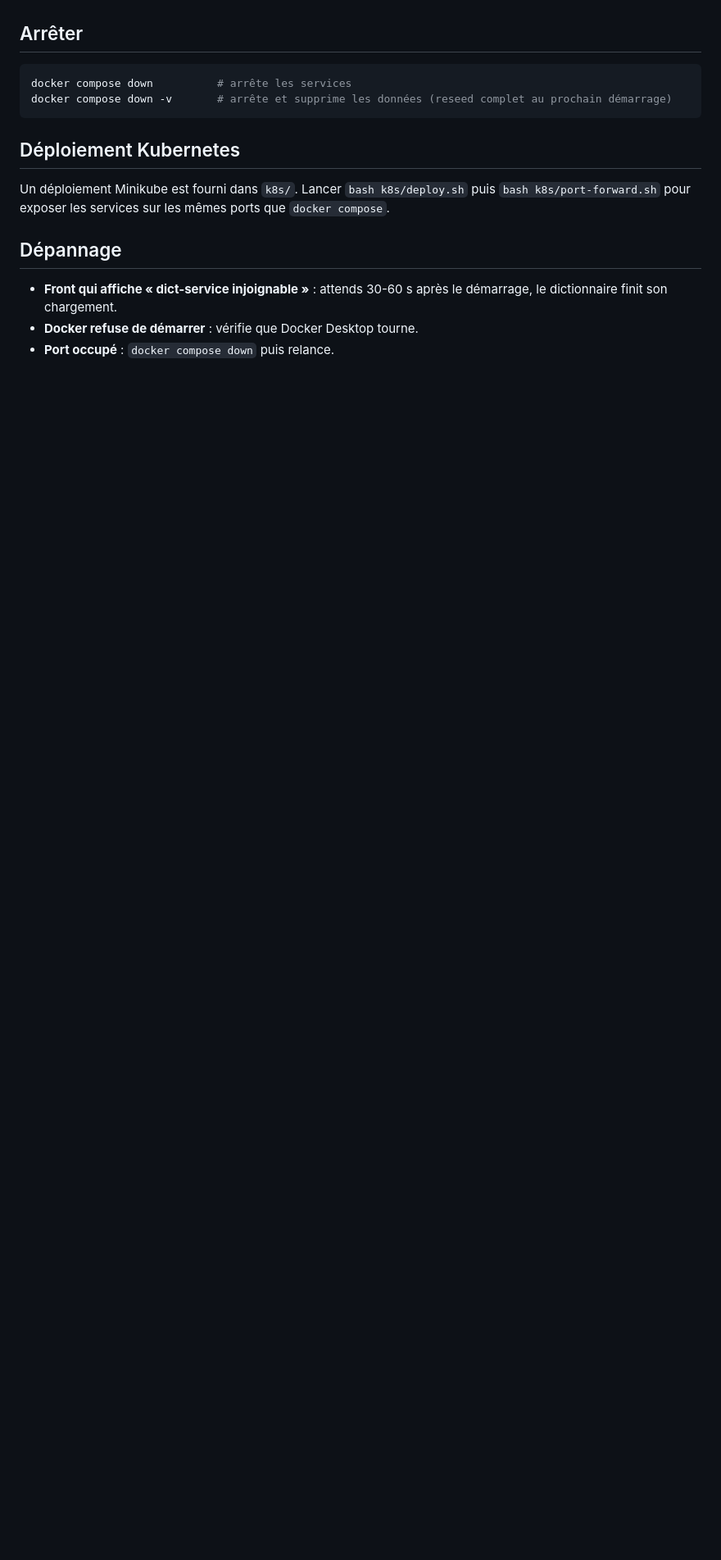
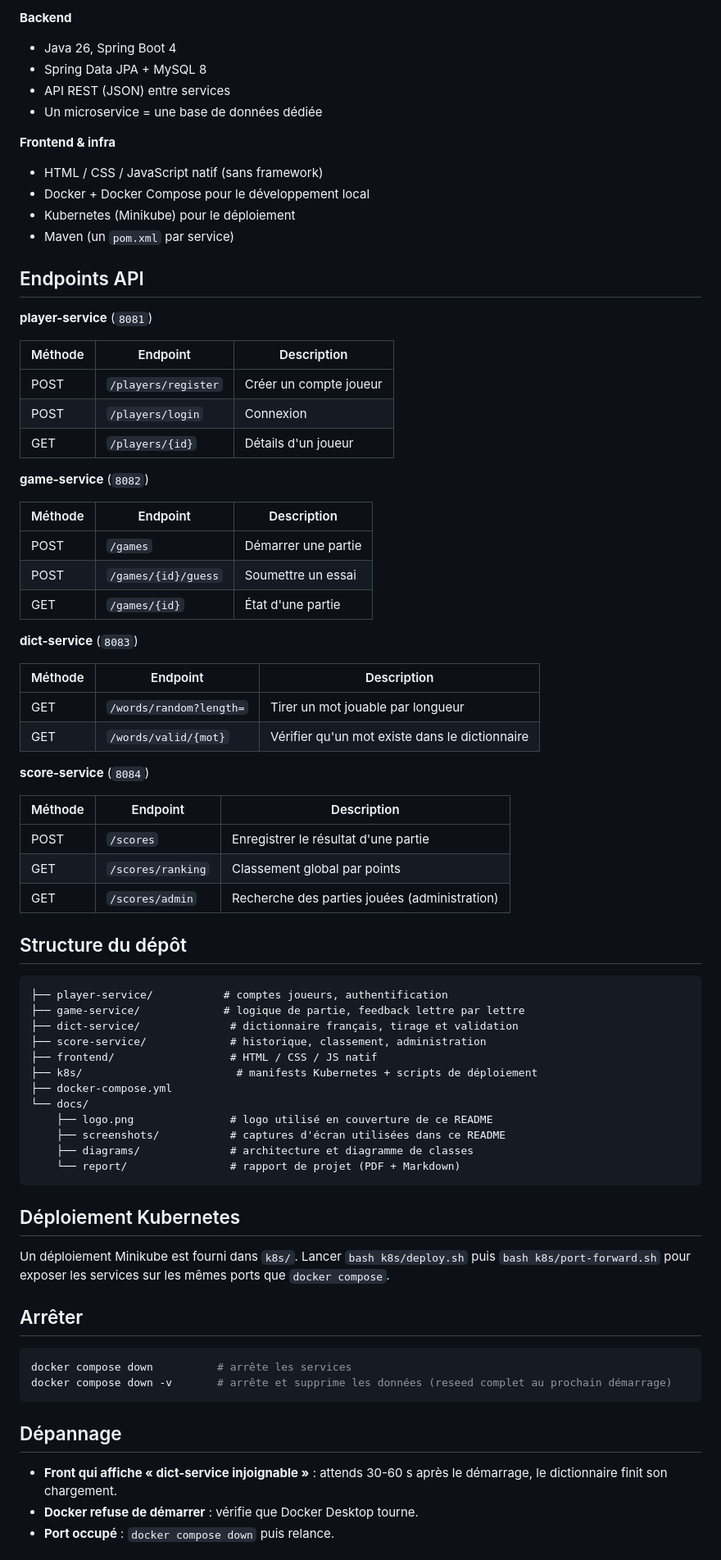
Before and after one commit to Steven-1105/M2_SITN_Motus, a Markdown page: README.md, the part around one of its changes. Shown at 82% size. GitHub-like rendering; blank space fills up the shorter version.

````diff
--- a/README.md
+++ b/README.md
@@ -47,3 +91,70 @@ Chaque service a sa propre base MySQL (`motus_players`, `motus_games`, `motus_di
+**Backend**
+- Java 26, Spring Boot 4
+- Spring Data JPA + MySQL 8
+- API REST (JSON) entre services
+- Un microservice = une base de données dédiée
+
+**Frontend & infra**
+- HTML / CSS / JavaScript natif (sans framework)
+- Docker + Docker Compose pour le développement local
+- Kubernetes (Minikube) pour le déploiement
+- Maven (un `pom.xml` par service)
+
+## Endpoints API
+
+**player-service** (`8081`)
+
+| Méthode | Endpoint | Description |
+|---|---|---|
+| POST | `/players/register` | Créer un compte joueur |
+| POST | `/players/login` | Connexion |
+| GET | `/players/{id}` | Détails d'un joueur |
+
+**game-service** (`8082`)
+
+| Méthode | Endpoint | Description |
+|---|---|---|
+| POST | `/games` | Démarrer une partie |
+| POST | `/games/{id}/guess` | Soumettre un essai |
+| GET | `/games/{id}` | État d'une partie |
+
+**dict-service** (`8083`)
+
+| Méthode | Endpoint | Description |
+|---|---|---|
+| GET | `/words/random?length=` | Tirer un mot jouable par longueur |
+| GET | `/words/valid/{mot}` | Vérifier qu'un mot existe dans le dictionnaire |
+
+**score-service** (`8084`)
+
+| Méthode | Endpoint | Description |
+|---|---|---|
+| POST | `/scores` | Enregistrer le résultat d'une partie |
+| GET | `/scores/ranking` | Classement global par points |
+| GET | `/scores/admin` | Recherche des parties jouées (administration) |
+
+## Structure du dépôt
+
+```
+├── player-service/           # comptes joueurs, authentification
+├── game-service/             # logique de partie, feedback lettre par lettre
+├── dict-service/              # dictionnaire français, tirage et validation
+├── score-service/             # historique, classement, administration
+├── frontend/                  # HTML / CSS / JS natif
+├── k8s/                        # manifests Kubernetes + scripts de déploiement
+├── docker-compose.yml
+└── docs/
+    ├── logo.png               # logo utilisé en couverture de ce README
+    ├── screenshots/           # captures d'écran utilisées dans ce README
+    ├── diagrams/              # architecture et diagramme de classes
+    └── report/                # rapport de projet (PDF + Markdown)
+```
+
+## Déploiement Kubernetes
+
+Un déploiement Minikube est fourni dans `k8s/`. Lancer `bash k8s/deploy.sh` puis
+`bash k8s/port-forward.sh` pour exposer les services sur les mêmes ports que
+`docker compose`.
 
 ## Arrêter
 
@@ -52,12 +163,6 @@ docker compose down          # arrête les services
 docker compose down -v       # arrête et supprime les données (reseed complet au prochain démarrage)
 ```
 
-## Déploiement Kubernetes
-
-Un déploiement Minikube est fourni dans `k8s/`. Lancer `bash k8s/deploy.sh` puis
-`bash k8s/port-forward.sh` pour exposer les services sur les mêmes ports que
-`docker compose`.
-
 ## Dépannage
 
 - **Front qui affiche « dict-service injoignable »** : attends 30-60 s après le
````
Also changed, not shown: other parts of README.md (+51 -2 lines), docs/logo.png, docs/screenshots/01-login.png, docs/screenshots/02-home.png, docs/screenshots/03-gameplay.png, docs/screenshots/04-ranking.png, docs/screenshots/05-admin.png.
